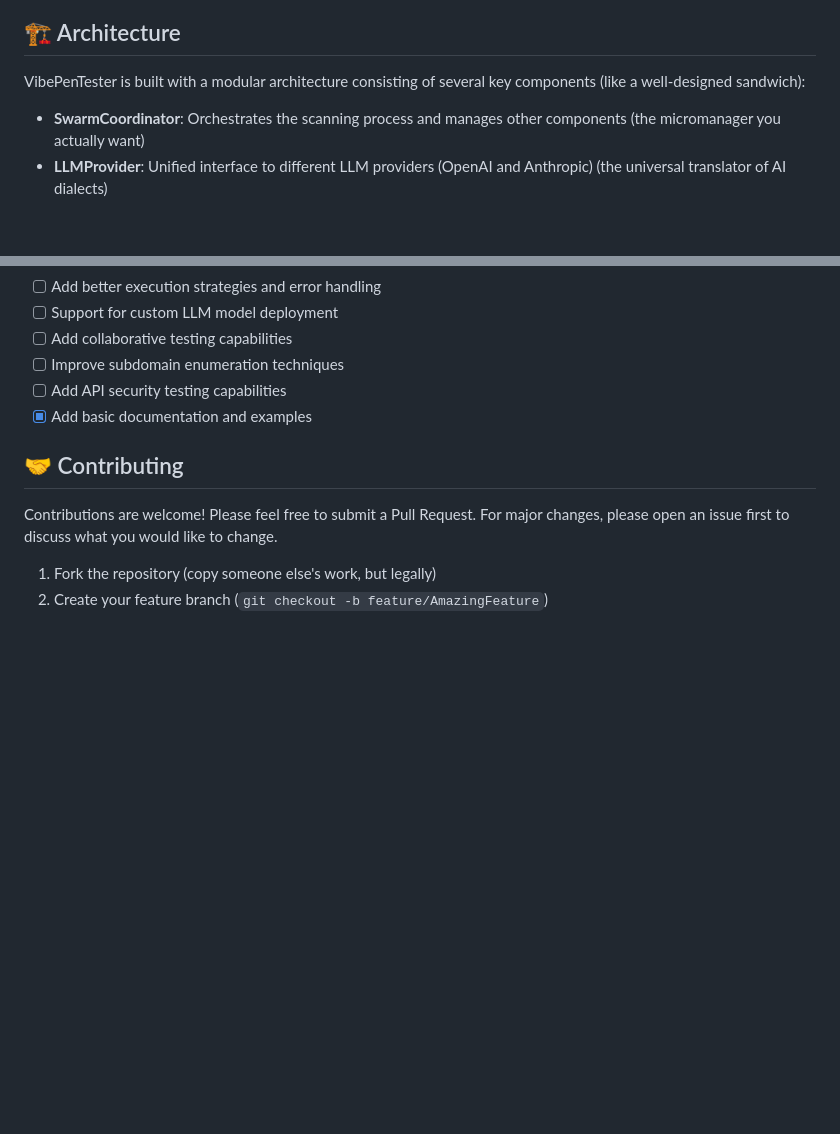
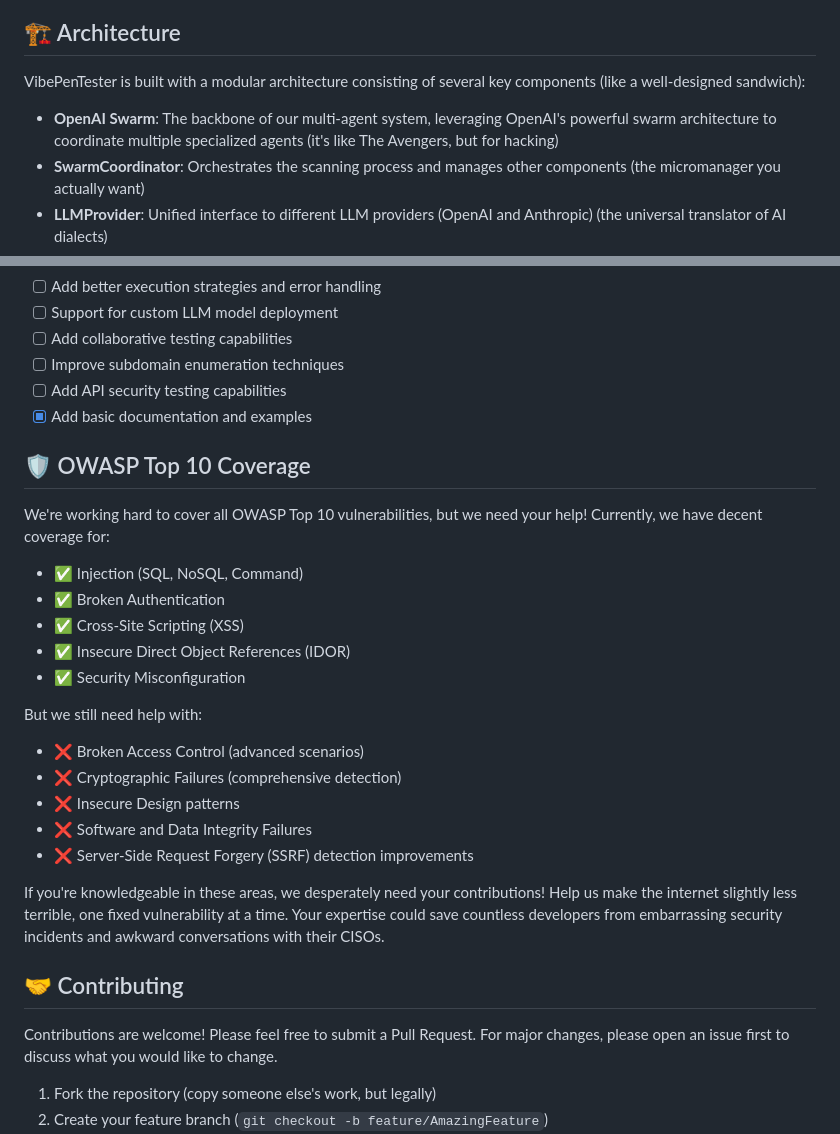
Before and after one commit to firetix/vibe-coding-penetration-tester, a Markdown page: README.md, 2 parts joined by grey strips. Rendered like a GitHub page; blank space fills up the shorter version.

Commit message:
Add OWASP Top 10 coverage status to README

```diff
--- a/README.md
+++ b/README.md
@@ -86,6 +86,7 @@ Then open your browser to [http://localhost:5050](http://localhost:5050)
 
 VibePenTester is built with a modular architecture consisting of several key components (like a well-designed sandwich):
 
+- **OpenAI Swarm**: The backbone of our multi-agent system, leveraging OpenAI's powerful swarm architecture to coordinate multiple specialized agents (it's like The Avengers, but for hacking)
 - **SwarmCoordinator**: Orchestrates the scanning process and manages other components (the micromanager you actually want)
 - **LLMProvider**: Unified interface to different LLM providers (OpenAI and Anthropic) (the universal translator of AI dialects)
 - **Scanner**: Handles web page interaction and data collection (digital detective with OCD)
@@ -126,6 +127,26 @@ Reports are generated in both text and markdown formats, containing:
 - [ ] Add API security testing capabilities
 - [x] Add basic documentation and examples
 
+## 🛡️ OWASP Top 10 Coverage
+
+We're working hard to cover all OWASP Top 10 vulnerabilities, but we need your help! Currently, we have decent coverage for:
+
+- ✅ Injection (SQL, NoSQL, Command)
+- ✅ Broken Authentication
+- ✅ Cross-Site Scripting (XSS)
+- ✅ Insecure Direct Object References (IDOR)
+- ✅ Security Misconfiguration
+
+But we still need help with:
+
+- ❌ Broken Access Control (advanced scenarios)
+- ❌ Cryptographic Failures (comprehensive detection)
+- ❌ Insecure Design patterns
+- ❌ Software and Data Integrity Failures
+- ❌ Server-Side Request Forgery (SSRF) detection improvements
+
+If you're knowledgeable in these areas, we desperately need your contributions! Help us make the internet slightly less terrible, one fixed vulnerability at a time. Your expertise could save countless developers from embarrassing security incidents and awkward conversations with their CISOs.
+
 ## 🤝 Contributing
 
 Contributions are welcome! Please feel free to submit a Pull Request. For major changes, please open an issue first to discuss what you would like to change.
```
